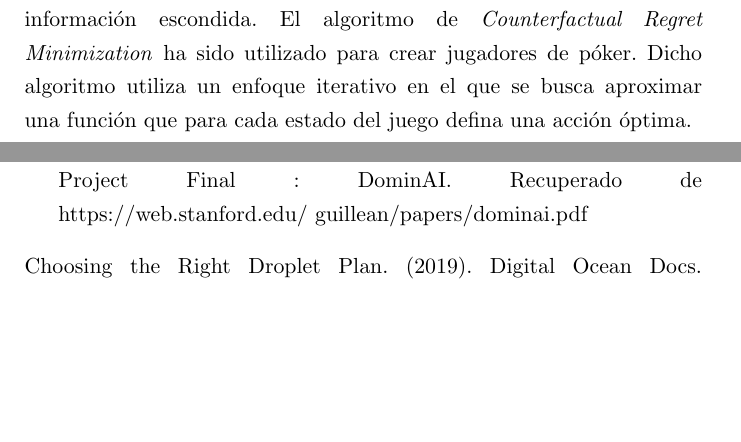
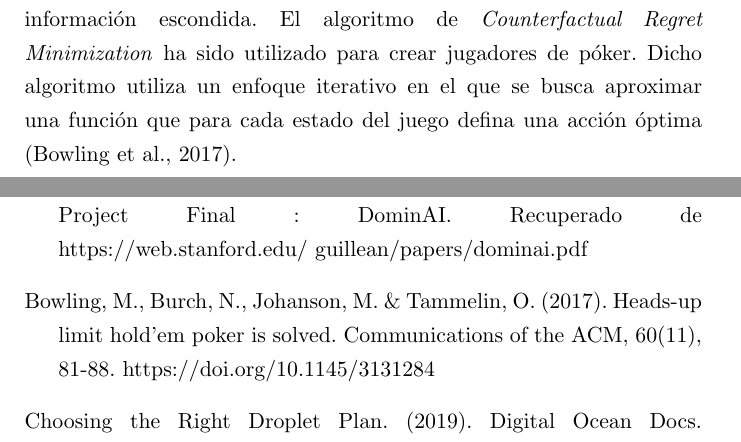
Before and after one commit to andrscyv/tesis, a LaTeX book (src/main.tex, which reads src/Chapters/3.diseno.tex): two parts of pages 22 and 45 of 46, joined at a grey line, cut so that both start at the same text, the shorter picture padded with empty space. Compiled offline with pdfLaTeX.

Commit message:
feat: agregue cita de counterfactual regret min

```diff
--- a/src/Chapters/3.diseno.tex
+++ b/src/Chapters/3.diseno.tex
@@ -17,7 +17,7 @@ utilizados exitosamente en juegos con incertidumbre e información escondida. El
 algoritmo de \textit{Counterfactual Regret Minimization} ha sido utilizado para
 crear jugadores de póker. Dicho algoritmo utiliza un enfoque iterativo en el que
 se busca aproximar una función que para cada estado del juego defina una acción
-óptima.
+óptima (Bowling et al., 2017).
 
 Por otro lado, existe el algoritmo Perfect Information Monte Carlo (PIMC). En
 este algoritmo se busca transformar el juego de información imperfecta en un
--- a/src/main.tex
+++ b/src/main.tex
@@ -282,6 +282,10 @@
       DominAI. Recuperado de
       https://web.stanford.edu/~guillean/papers/dominai.pdf
 
+      \bibitem{bowling17}Bowling, M., Burch, N., Johanson, M. \& Tammelin, O.
+      (2017). Heads-up limit hold’em poker is solved. Communications of the ACM,
+      60(11), 81-88. https://doi.org/10.1145/3131284
+
       \bibitem{digital19}Choosing the Right Droplet Plan. (2019). Digital Ocean
       Docs.
       https://docs.digitalocean.com/products/droplets/concepts/choosing-a-plan/\#shared-vs-dedicated
```
